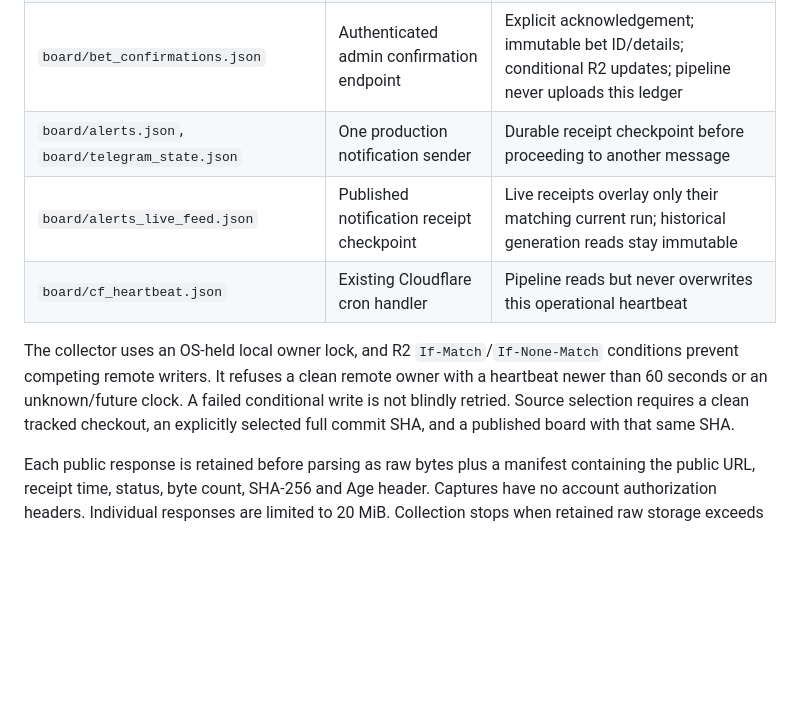
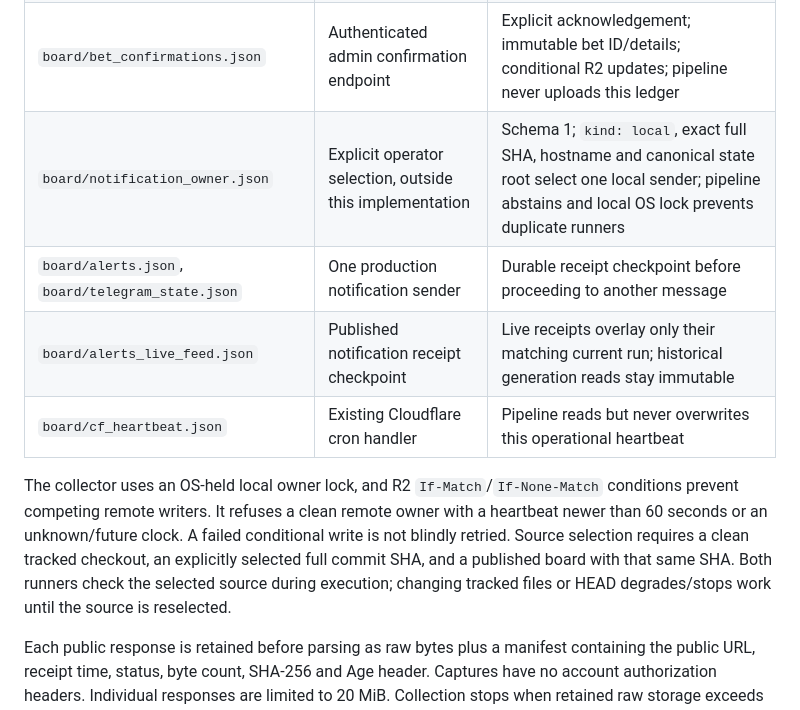
Before and after one commit to mslade50/football_weather, a Markdown page: docs/resident-lifecycle-publication.md, the part around one of its changes. Rendered like a GitHub page; blank space fills up the shorter version.

```diff
--- a/docs/resident-lifecycle-publication.md
+++ b/docs/resident-lifecycle-publication.md
@@ -73,6 +82,7 @@ recommendation capacity threshold, not a universal user bet stake.
 | `board/meta.json` and `board/generations/<sha256>/...` | Serialized pipeline publication | Check manifest, source/run identity, sport counts, and every referenced byte checksum before commit |
 | `board/live_quotes.json` | One explicitly selected resident collector | Conditional R2 writes; current owner, full SHA, run identity, heartbeat, depth clocks and expiry required |
 | `board/bet_confirmations.json` | Authenticated admin confirmation endpoint | Explicit acknowledgement; immutable bet ID/details; conditional R2 updates; pipeline never uploads this ledger |
+| `board/notification_owner.json` | Explicit operator selection, outside this implementation | Schema 1; `kind: local`, exact full SHA, hostname and canonical state root select one local sender; pipeline abstains and local OS lock prevents duplicate runners |
 | `board/alerts.json`, `board/telegram_state.json` | One production notification sender | Durable receipt checkpoint before proceeding to another message |
 | `board/alerts_live_feed.json` | Published notification receipt checkpoint | Live receipts overlay only their matching current run; historical generation reads stay immutable |
 | `board/cf_heartbeat.json` | Existing Cloudflare cron handler | Pipeline reads but never overwrites this operational heartbeat |
@@ -82,7 +92,8 @@ conditions prevent competing remote writers. It refuses a clean remote owner
 with a heartbeat newer than 60 seconds or an unknown/future clock. A failed
 conditional write is not blindly retried. Source selection requires a clean
 tracked checkout, an explicitly selected full commit SHA, and a published board
-with that same SHA.
+with that same SHA. Both runners check the selected source during execution;
+changing tracked files or HEAD degrades/stops work until the source is reselected.
 
 Each public response is retained before parsing as raw bytes plus a manifest
 containing the public URL, receipt time, status, byte count, SHA-256 and Age
```
Also changed, not shown: other parts of docs/resident-lifecycle-publication.md (+56 -24 lines), docs/resident-activation-checklist.md (added, +139 -0 lines).
